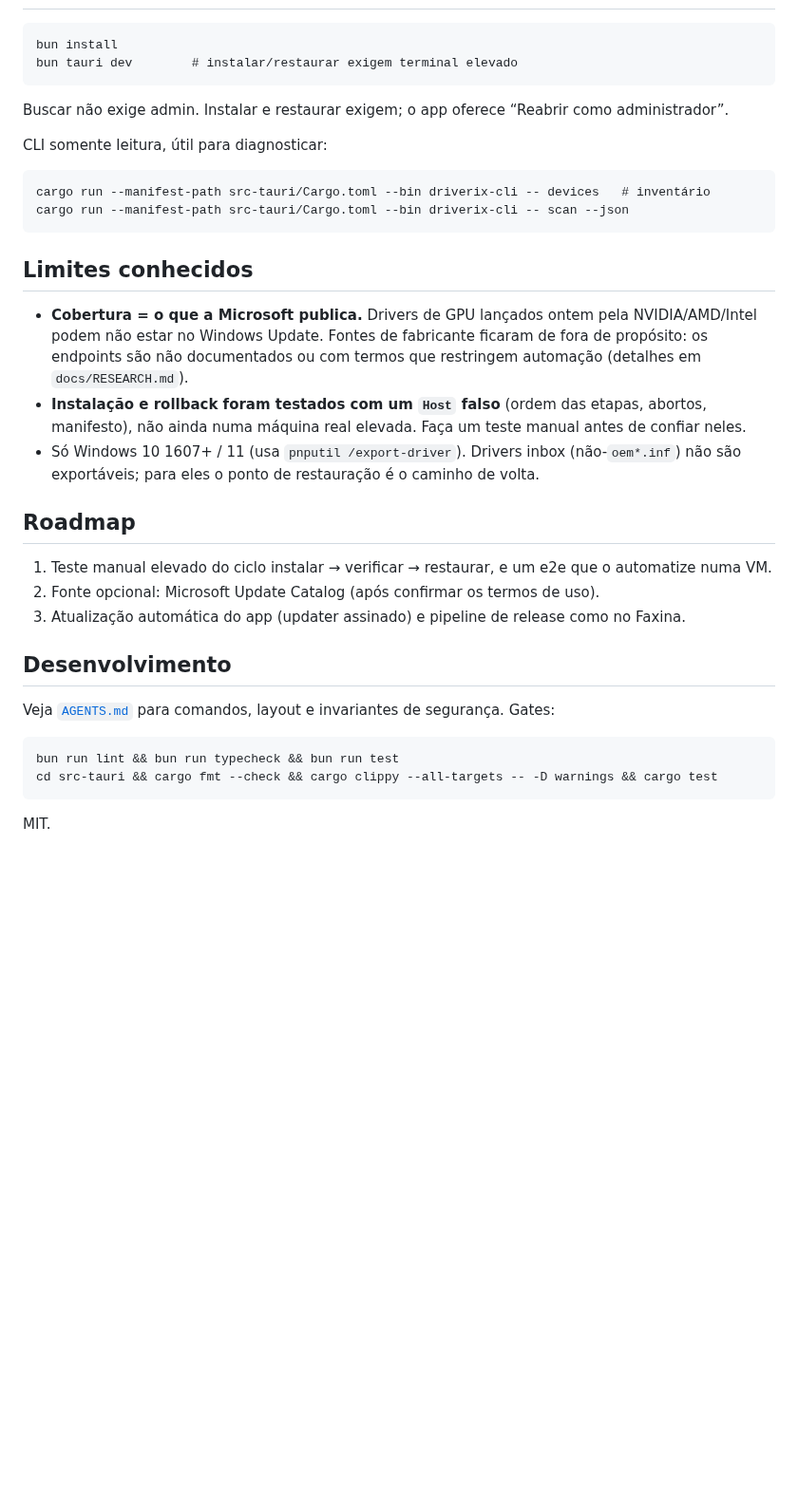
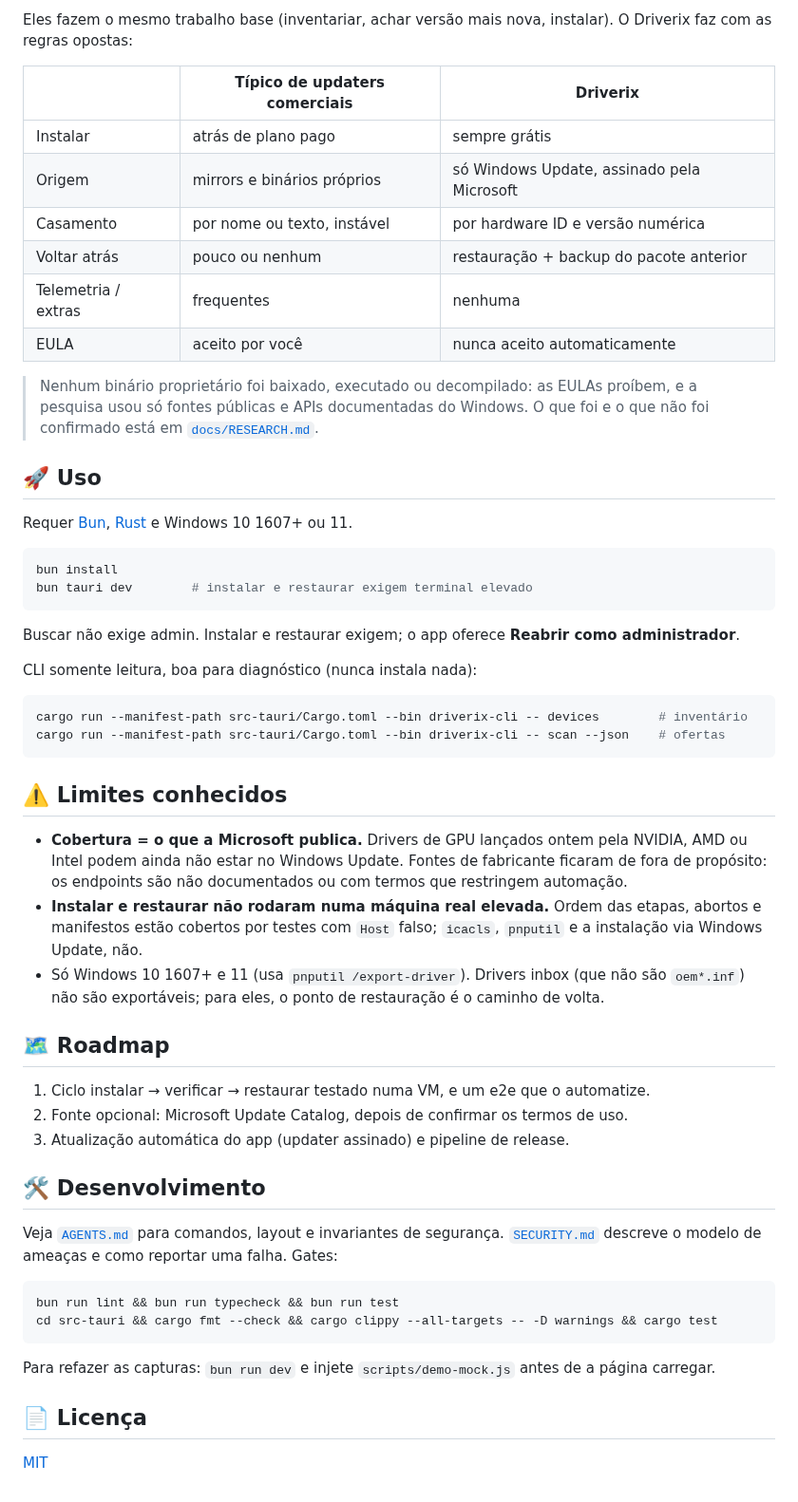
Before and after one commit to juninmd/driverix, a Markdown page: README.md, the part around one of its changes. Shown at 95% size. Drawn GitHub-style; blank space fills up the shorter version.

````diff
--- a/README.md
+++ b/README.md
@@ -19,35 +54,57 @@ A pesquisa por trás dessas escolhas (o que é público sobre como os concorrent
+Eles fazem o mesmo trabalho base (inventariar, achar versão mais nova, instalar). O Driverix faz com as regras opostas:
+
+| | Típico de updaters comerciais | Driverix |
+|---|---|---|
+| Instalar | atrás de plano pago | sempre grátis |
+| Origem | mirrors e binários próprios | só Windows Update, assinado pela Microsoft |
+| Casamento | por nome ou texto, instável | por hardware ID e versão numérica |
+| Voltar atrás | pouco ou nenhum | restauração + backup do pacote anterior |
+| Telemetria / extras | frequentes | nenhuma |
+| EULA | aceito por você | nunca aceito automaticamente |
+
+> Nenhum binário proprietário foi baixado, executado ou decompilado: as EULAs proíbem, e a pesquisa usou só fontes públicas e APIs documentadas do Windows. O que foi e o que não foi confirmado está em [`docs/RESEARCH.md`](docs/RESEARCH.md).
+
+## 🚀 Uso
+
+Requer [Bun](https://bun.sh), [Rust](https://rustup.rs) e Windows 10 1607+ ou 11.
+
+```bash
 bun install
-bun tauri dev        # instalar/restaurar exigem terminal elevado
+bun tauri dev        # instalar e restaurar exigem terminal elevado
 ```
 
-Buscar não exige admin. Instalar e restaurar exigem; o app oferece “Reabrir como administrador”.
+Buscar não exige admin. Instalar e restaurar exigem; o app oferece **Reabrir como administrador**.
 
-CLI somente leitura, útil para diagnosticar:
+CLI somente leitura, boa para diagnóstico (nunca instala nada):
 
-```
-cargo run --manifest-path src-tauri/Cargo.toml --bin driverix-cli -- devices   # inventário
-cargo run --manifest-path src-tauri/Cargo.toml --bin driverix-cli -- scan --json
+```bash
+cargo run --manifest-path src-tauri/Cargo.toml --bin driverix-cli -- devices        # inventário
+cargo run --manifest-path src-tauri/Cargo.toml --bin driverix-cli -- scan --json    # ofertas
 ```
 
-## Limites conhecidos
+## ⚠️ Limites conhecidos
 
-- **Cobertura = o que a Microsoft publica.** Drivers de GPU lançados ontem pela NVIDIA/AMD/Intel podem não estar no Windows Update. Fontes de fabricante ficaram de fora de propósito: os endpoints são não documentados ou com termos que restringem automação (detalhes em `docs/RESEARCH.md`).
-- **Instalação e rollback foram testados com um `Host` falso** (ordem das etapas, abortos, manifesto), não ainda numa máquina real elevada. Faça um teste manual antes de confiar neles.
-- Só Windows 10 1607+ / 11 (usa `pnputil /export-driver`). Drivers inbox (não-`oem*.inf`) não são exportáveis; para eles o ponto de restauração é o caminho de volta.
+- **Cobertura = o que a Microsoft publica.** Drivers de GPU lançados ontem pela NVIDIA, AMD ou Intel podem ainda não estar no Windows Update. Fontes de fabricante ficaram de fora de propósito: os endpoints são não documentados ou com termos que restringem automação.
+- **Instalar e restaurar não rodaram numa máquina real elevada.** Ordem das etapas, abortos e manifestos estão cobertos por testes com `Host` falso; `icacls`, `pnputil` e a instalação via Windows Update, não.
+- Só Windows 10 1607+ e 11 (usa `pnputil /export-driver`). Drivers inbox (que não são `oem*.inf`) não são exportáveis; para eles, o ponto de restauração é o caminho de volta.
 
-## Roadmap
+## 🗺️ Roadmap
 
-1. Teste manual elevado do ciclo instalar → verificar → restaurar, e um e2e que o automatize numa VM.
-2. Fonte opcional: Microsoft Update Catalog (após confirmar os termos de uso).
-3. Atualização automática do app (updater assinado) e pipeline de release como no Faxina.
+1. Ciclo instalar → verificar → restaurar testado numa VM, e um e2e que o automatize.
+2. Fonte opcional: Microsoft Update Catalog, depois de confirmar os termos de uso.
+3. Atualização automática do app (updater assinado) e pipeline de release.
 
-## Desenvolvimento
+## 🛠️ Desenvolvimento
 
-Veja [`AGENTS.md`](AGENTS.md) para comandos, layout e invariantes de segurança. Gates:
+Veja [`AGENTS.md`](AGENTS.md) para comandos, layout e invariantes de segurança. [`SECURITY.md`](SECURITY.md) descreve o modelo de ameaças e como reportar uma falha. Gates:
 
-```
+```bash
 bun run lint && bun run typecheck && bun run test
 cd src-tauri && cargo fmt --check && cargo clippy --all-targets -- -D warnings && cargo test
 ```
 
-MIT.
+Para refazer as capturas: `bun run dev` e injete `scripts/demo-mock.js` antes de a página carregar.
+
+## 📄 Licença
+
+[MIT](LICENSE)
````
Also changed, not shown: other parts of README.md (+46 -11 lines), docs/screenshot-backups.png (added), docs/screenshot-devices.png (added), docs/screenshot-updates.png (added), 1 other file.
